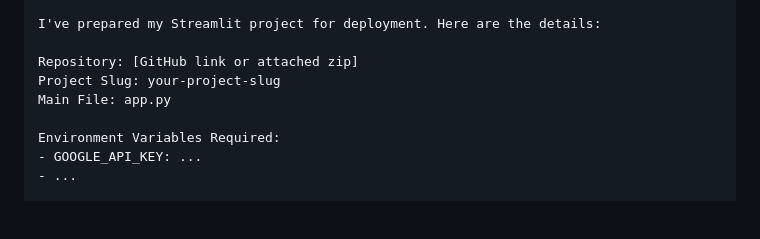
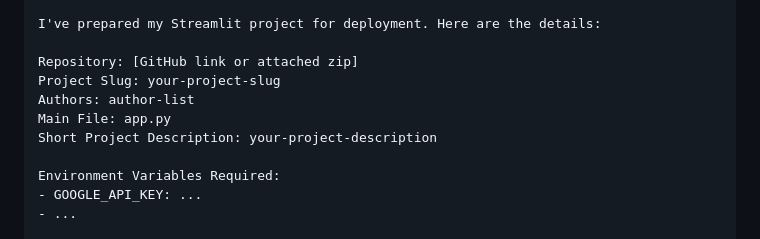
Before and after one commit to ArieArya/IEOR-8100-CourseDemoPage, a Markdown page: STUDENT_DEPLOYMENT_GUIDE.md, the part around the change. Drawn GitHub-style; blank space fills up the shorter version.

Commit message:
Add additional instructions

```diff
--- a/STUDENT_DEPLOYMENT_GUIDE.md
+++ b/STUDENT_DEPLOYMENT_GUIDE.md
@@ -445,7 +445,9 @@ I've prepared my Streamlit project for deployment. Here are the details:
 
 Repository: [GitHub link or attached zip]
 Project Slug: your-project-slug
+Authors: author-list
 Main File: app.py
+Short Project Description: your-project-description
 
 Environment Variables Required:
 - GOOGLE_API_KEY: ...
```
